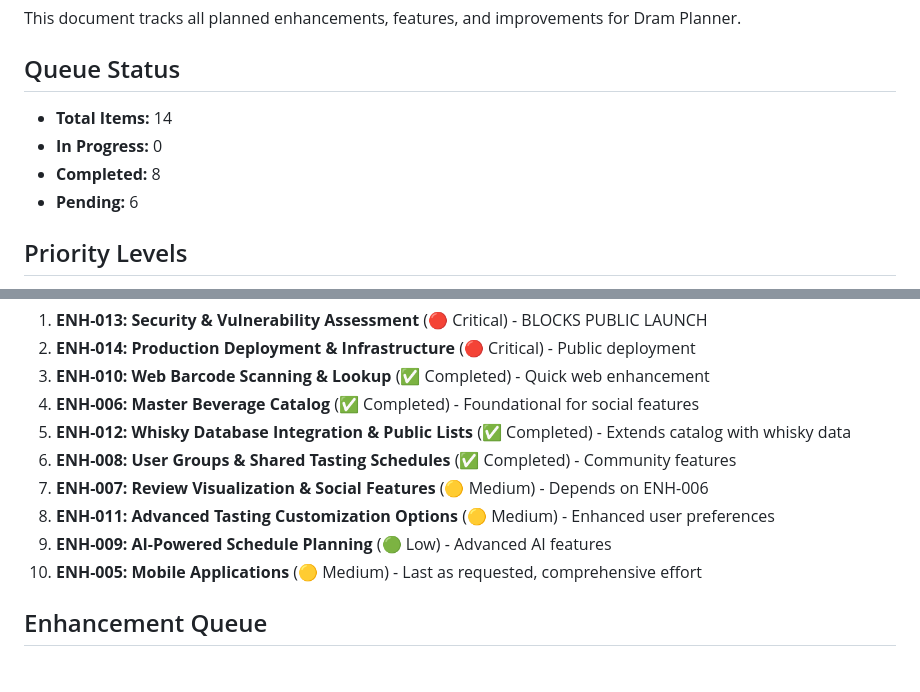
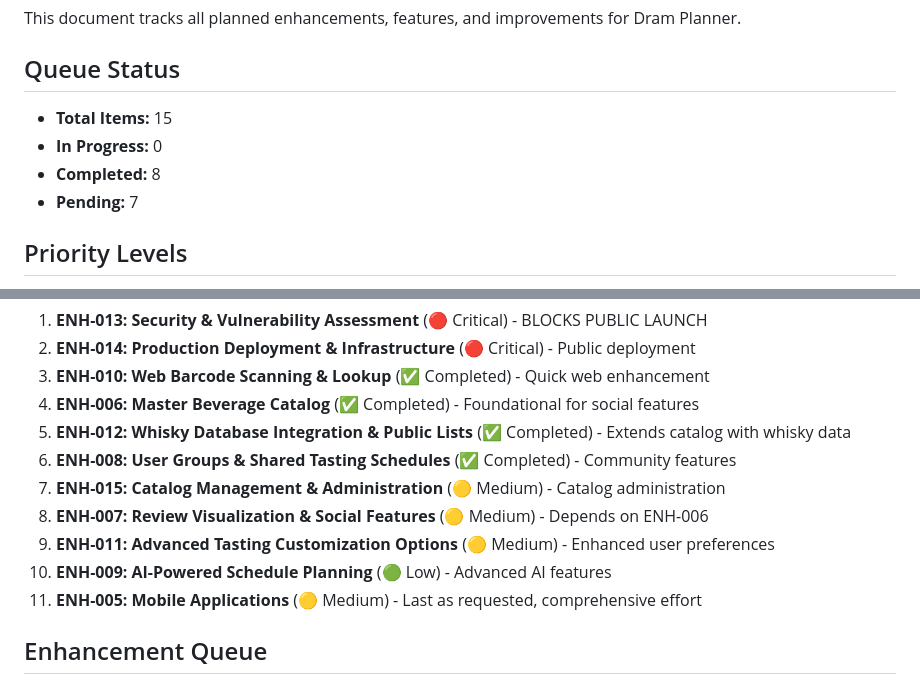
Before and after one commit to boisgada/dram-planner, a Markdown page: ENHANCEMENT_QUEUE.md, 2 parts joined by grey strips. Rendered like a GitHub page.

```diff
--- a/ENHANCEMENT_QUEUE.md
+++ b/ENHANCEMENT_QUEUE.md
@@ -4,10 +4,10 @@ This document tracks all planned enhancements, features, and improvements for Dr
 
 ## Queue Status
 
-- **Total Items:** 14
+- **Total Items:** 15
 - **In Progress:** 0
 - **Completed:** 8
-- **Pending:** 6
+- **Pending:** 7
 
 ## Priority Levels
 
@@ -26,10 +26,11 @@ Based on dependencies and user value, the prioritized development sequence is:
 4. **ENH-006: Master Beverage Catalog** (✅ Completed) - Foundational for social features
 5. **ENH-012: Whisky Database Integration & Public Lists** (✅ Completed) - Extends catalog with whisky data
 6. **ENH-008: User Groups & Shared Tasting Schedules** (✅ Completed) - Community features
-7. **ENH-007: Review Visualization & Social Features** (🟡 Medium) - Depends on ENH-006
-8. **ENH-011: Advanced Tasting Customization Options** (🟡 Medium) - Enhanced user preferences
-9. **ENH-009: AI-Powered Schedule Planning** (🟢 Low) - Advanced AI features
-10. **ENH-005: Mobile Applications** (🟡 Medium) - Last as requested, comprehensive effort
+7. **ENH-015: Catalog Management & Administration** (🟡 Medium) - Catalog administration
+8. **ENH-007: Review Visualization & Social Features** (🟡 Medium) - Depends on ENH-006
+9. **ENH-011: Advanced Tasting Customization Options** (🟡 Medium) - Enhanced user preferences
+10. **ENH-009: AI-Powered Schedule Planning** (🟢 Low) - Advanced AI features
+11. **ENH-005: Mobile Applications** (🟡 Medium) - Last as requested, comprehensive effort
 
 ## Enhancement Queue
 
```
Also changed, not shown: other parts of ENHANCEMENT_QUEUE.md (+60 -0 lines).
